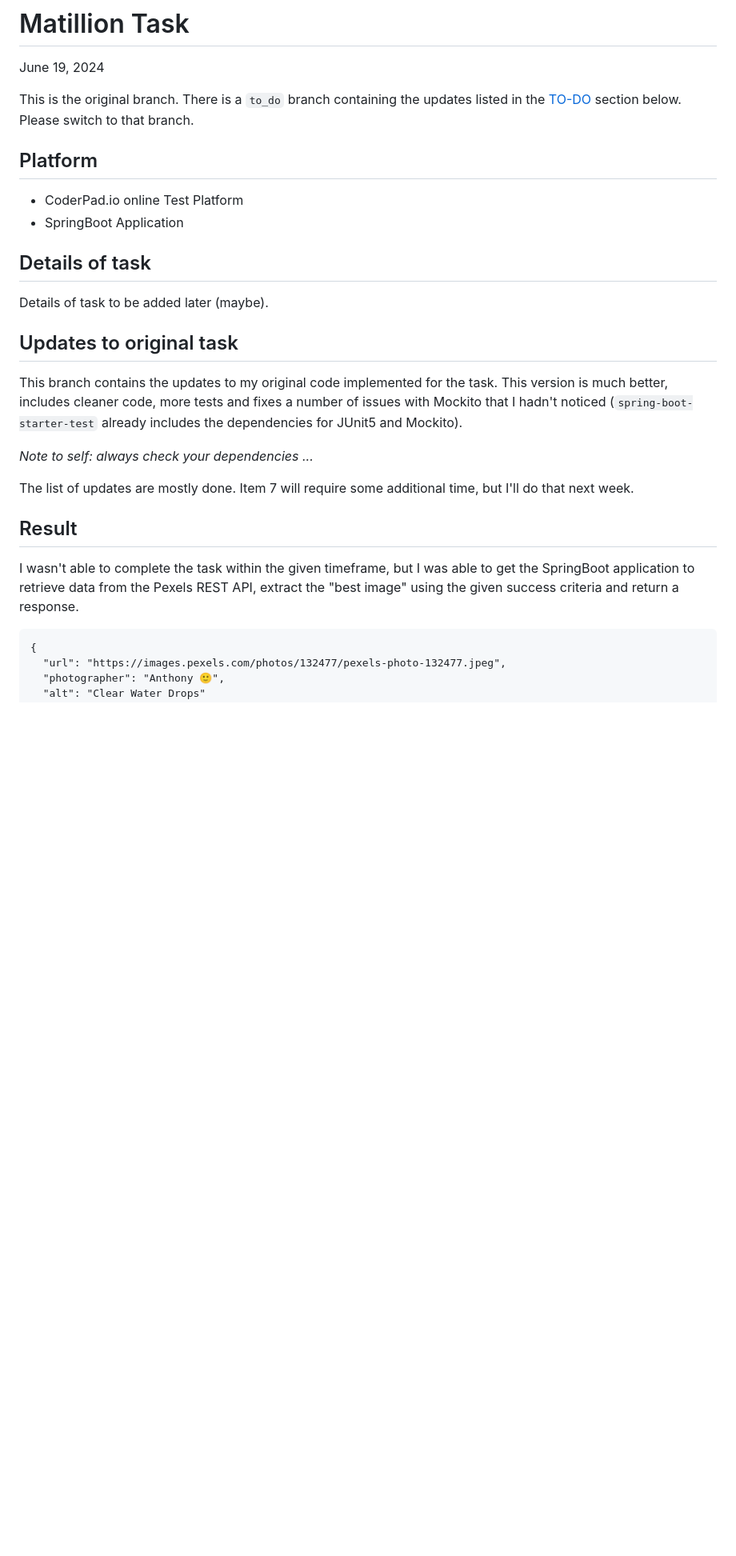
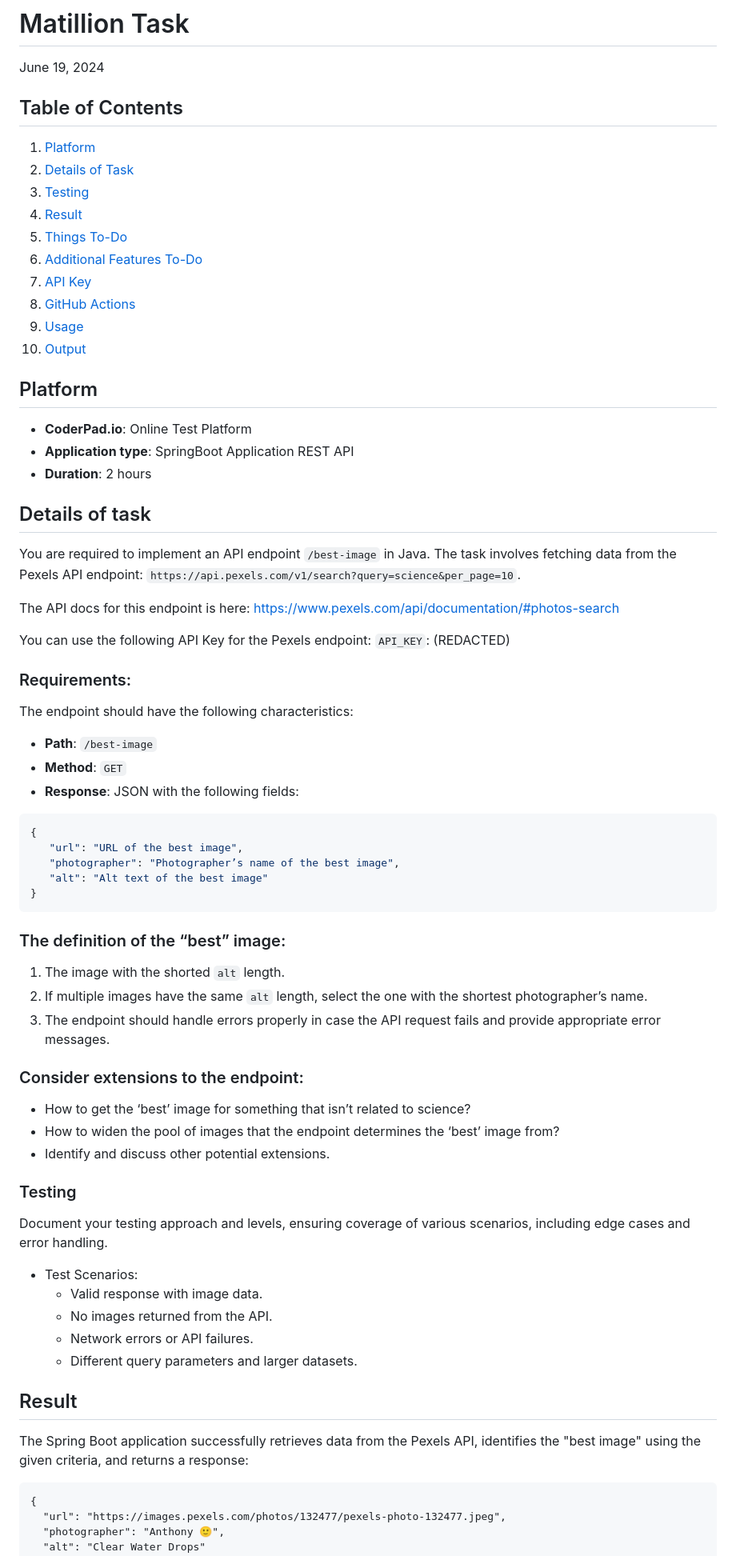
Before and after one commit to dsmiles/matillion-task, a Markdown page: README.md, the part around the change printed below. Shown: that part at 80% size. Drawn GitHub-style; blank space fills up the shorter version.

Commit message:
Update the README with latest changes

````diff
--- a/README.md
+++ b/README.md
@@ -1,25 +1,65 @@
 # Matillion Task
 June 19, 2024
 
-This is the original branch. There is a `to_do` branch containing the updates listed in the [TO-DO](#things-to-do) section below. Please switch to that branch.
+## Table of Contents
+1. [Platform](#platform)
+2. [Details of Task](#details-of-task)
+3. [Testing](#testing)
+4. [Result](#result)
+5. [Things To-Do](#things-to-do)
+6. [Additional Features To-Do](#additional-features-to-do)
+7. [API Key](#api-key)
+8. [GitHub Actions](#github-actions)
+9. [Usage](#usage)
+10. [Output](#output)
 
 ## Platform
-- CoderPad.io online Test Platform
-- SpringBoot Application
+- **CoderPad.io**: Online Test Platform
+- **Application type**: SpringBoot Application REST API
+- **Duration**: 2 hours
 
 ## Details of task
-Details of task to be added later (maybe).
+You are required to implement an API endpoint `/best-image` in Java. The task involves fetching data from the Pexels API endpoint: `https://api.pexels.com/v1/search?query=science&per_page=10`.
 
-## Updates to original task
-This branch contains the updates to my original code implemented for the task. This version is much better, includes cleaner code, more tests and fixes a number of issues with Mockito that I hadn't noticed (`spring-boot-starter-test` already includes the dependencies for JUnit5 and Mockito).
+The API docs for this endpoint is here: https://www.pexels.com/api/documentation/#photos-search
 
-_Note to self: always check your dependencies ..._
+You can use the following API Key for the Pexels endpoint: `API_KEY`: (REDACTED)
 
-The list of updates are mostly done. Item 7 will require some additional time, but I'll do that next week.
+### Requirements:
+The endpoint should have the following characteristics:
+
+- **Path**: `/best-image`
+- **Method**: `GET`
+- **Response**: JSON with the following fields:
+```json
+{
+   "url": "URL of the best image",
+   "photographer": "Photographer’s name of the best image",
+   "alt": "Alt text of the best image"
+}
+```
+
+### The definition of the “best” image:
+1. The image with the shorted `alt` length.
+2. If multiple images have the same `alt` length, select the one with the shortest photographer’s name.
+3. The endpoint should handle errors properly in case the API request fails and provide appropriate error messages.
+
+### Consider extensions to the endpoint:
+- How to get the ‘best’ image for something that isn’t related to science?
+- How to widen the pool of images that the endpoint determines the ‘best’ image from?
+- Identify and discuss other potential extensions.
+
+### Testing
+Document your testing approach and levels, ensuring coverage of various scenarios, including edge cases and error handling.
+
+- Test Scenarios:
+  - Valid response with image data.
+  - No images returned from the API.
+  - Network errors or API failures.
+  - Different query parameters and larger datasets.
 
 ## Result
-
-I wasn't able to complete the task within the given timeframe, but I was able to get the SpringBoot application to retrieve data from the Pexels REST API, extract the "best image" using the given success criteria and return a response.
+The Spring Boot application successfully retrieves data from the Pexels API, identifies the "best image" using the given criteria, and returns a response:
 
 ```http response
 {
````
Also changed, not shown: other parts of README.md (+26 -22 lines).
